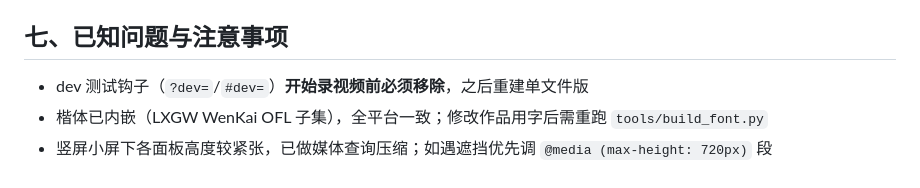
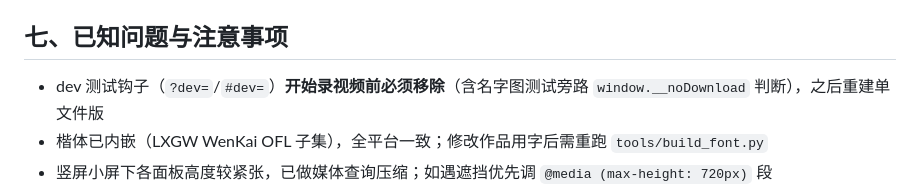
Before and after one commit to qq2430814042/zisheng, a Markdown page: PROGRESS.md, the part around the change. GitHub-like rendering.

Commit message:
审查备忘：__noDownload 测试旁路随 dev 钩子一并移除

```diff
--- a/PROGRESS.md
+++ b/PROGRESS.md
@@ -94,7 +94,7 @@ $edge = 'C:\Program Files (x86)\Microsoft\Edge\Application\msedge.exe'
 
 ## 七、已知问题与注意事项
 
-- dev 测试钩子（`?dev=`/`#dev=`）**开始录视频前必须移除**，之后重建单文件版
+- dev 测试钩子（`?dev=`/`#dev=`）**开始录视频前必须移除**（含名字图测试旁路 `window.__noDownload` 判断），之后重建单文件版
 - 楷体已内嵌（LXGW WenKai OFL 子集），全平台一致；修改作品用字后需重跑 `tools/build_font.py`
 - 竖屏小屏下各面板高度较紧张，已做媒体查询压缩；如遇遮挡优先调 `@media (max-height: 720px)` 段
 - GitHub 推送偶发被网络重置（Gitee 稳定）；以 Gitee 为主副本；单文件版 46.6MB（含全量分片+双档字体+识别模型），首开需数秒解析，源码版首屏轻量（分片按需 fetch）
```
